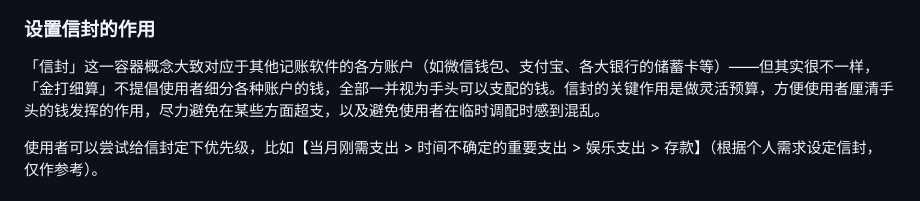
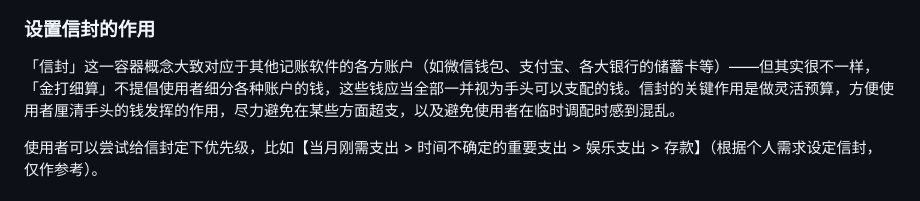
Before and after one commit to KINKOUsan/enve_keeper_app, a Markdown page: README.md, the part around the change. Rendered like a GitHub page.

Commit message:
fix: 修改使用说明中关于信封概念的表述，增强内容清晰度

```diff
--- a/README.md
+++ b/README.md
@@ -76,7 +76,7 @@
 
 ### 设置信封的作用
 
-「信封」这一容器概念大致对应于其他记账软件的各方账户（如微信钱包、支付宝、各大银行的储蓄卡等）——但其实很不一样，「金打细算」不提倡使用者细分各种账户的钱，全部一并视为手头可以支配的钱。信封的关键作用是做灵活预算，方便使用者厘清手头的钱发挥的作用，尽力避免在某些方面超支，以及避免使用者在临时调配时感到混乱。
+「信封」这一容器概念大致对应于其他记账软件的各方账户（如微信钱包、支付宝、各大银行的储蓄卡等）——但其实很不一样，「金打细算」不提倡使用者细分各种账户的钱，这些钱应当全部一并视为手头可以支配的钱。信封的关键作用是做灵活预算，方便使用者厘清手头的钱发挥的作用，尽力避免在某些方面超支，以及避免使用者在临时调配时感到混乱。
 
 使用者可以尝试给信封定下优先级，比如【当月刚需支出 > 时间不确定的重要支出 > 娱乐支出 > 存款】（根据个人需求设定信封，仅作参考）。
 
```
